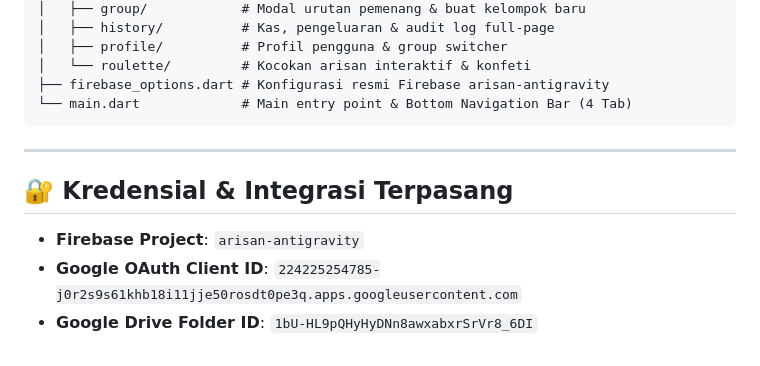
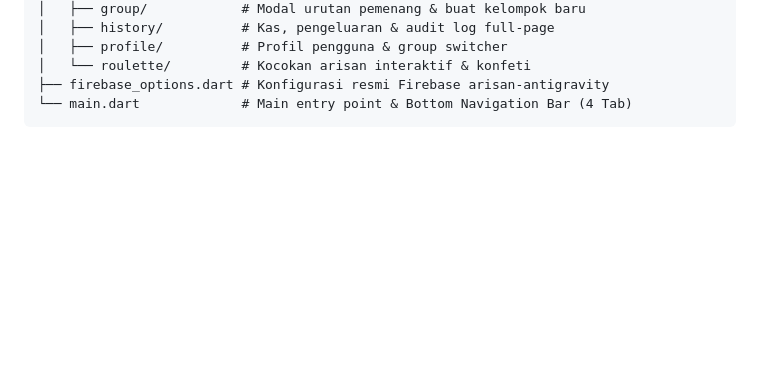
Before and after one commit to badrusalsyihab/web-arisan-antigravity.vercel.app, a Markdown page: README.md, the part around the change. GitHub-like rendering; blank space fills up the shorter version.

Commit message:
Remove credentials section from README.md

````diff
--- a/README.md
+++ b/README.md
@@ -92,11 +92,3 @@ lib/
 ├── firebase_options.dart # Konfigurasi resmi Firebase arisan-antigravity
 └── main.dart             # Main entry point & Bottom Navigation Bar (4 Tab)
 ```
-
----
-
-## 🔐 Kredensial & Integrasi Terpasang
-
-- **Firebase Project**: `arisan-antigravity`
-- **Google OAuth Client ID**: `224225254785-j0r2s9s61khb18i11jje50rosdt0pe3q.apps.googleusercontent.com`
-- **Google Drive Folder ID**: `1bU-HL9pQHyHyDNn8awxabxrSrVr8_6DI`
````
